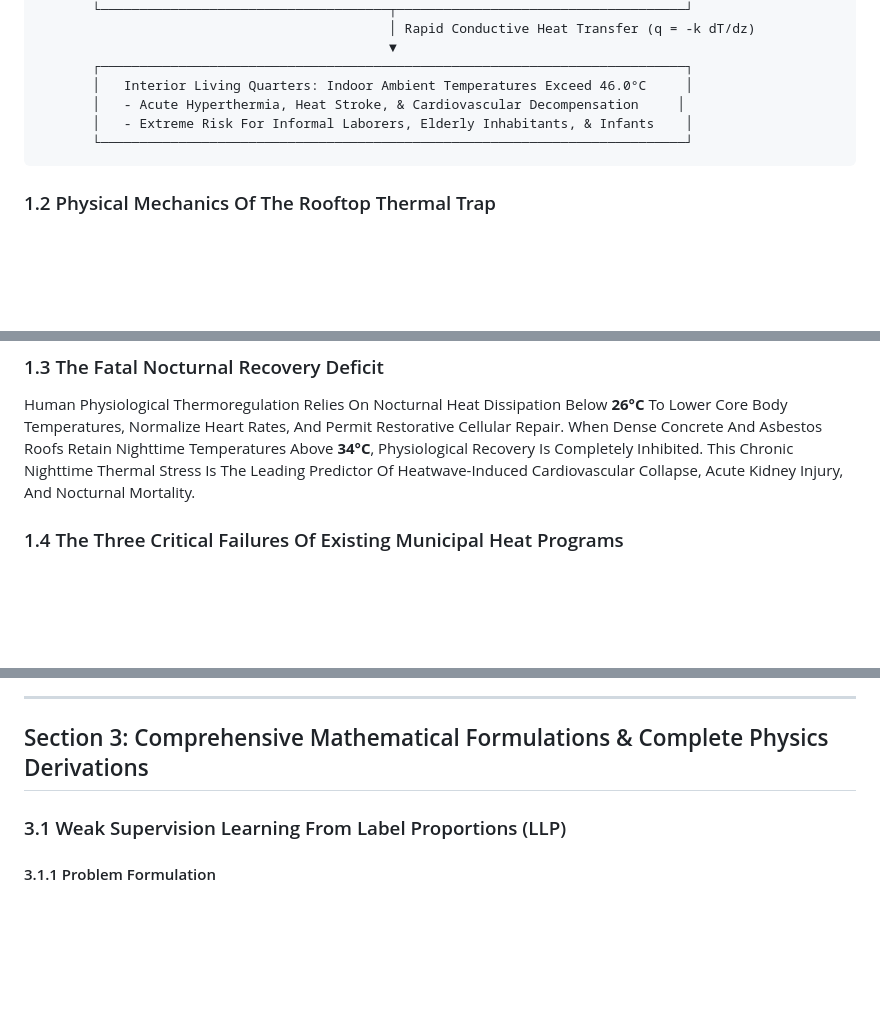
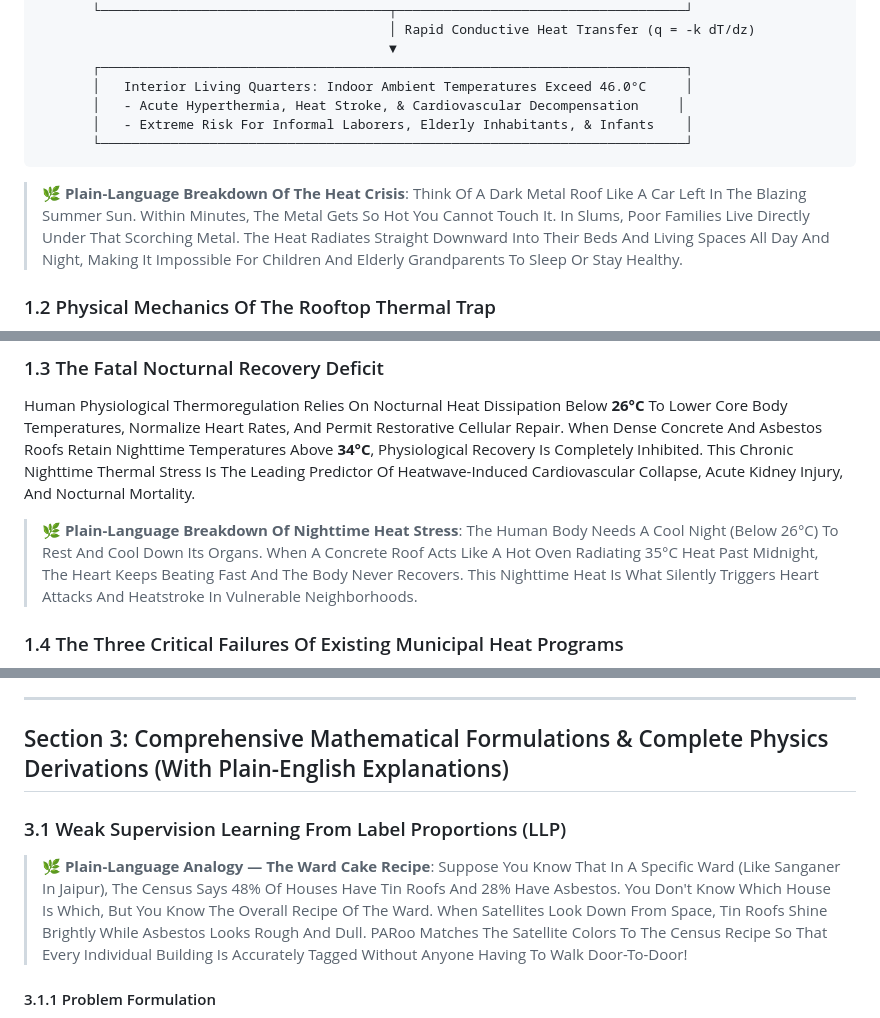
Before and after one commit to i8o8i-Developer/Paroo-Cool-Roof-Engine, a Markdown page: PARoo_Comprehensive_Master_Dossier.md, 3 parts joined by grey strips. Rendered like a GitHub page; blank space fills up the shorter version.

````diff
--- a/PARoo_Comprehensive_Master_Dossier.md
+++ b/PARoo_Comprehensive_Master_Dossier.md
@@ -58,6 +74,9 @@ This Thermal Energy Interacts With Built Morphology To Create Severe **Micro-Urb
        └───────────────────────────────────────────────────────────────────────────┘
 ```
 
+> **🌿 Plain-Language Breakdown Of The Heat Crisis**:
+> Think Of A Dark Metal Roof Like A Car Left In The Blazing Summer Sun. Within Minutes, The Metal Gets So Hot You Cannot Touch It. In Slums, Poor Families Live Directly Under That Scorching Metal. The Heat Radiates Straight Downward Into Their Beds And Living Spaces All Day And Night, Making It Impossible For Children And Elderly Grandparents To Sleep Or Stay Healthy.
+
 ### 1.2 Physical Mechanics Of The Rooftop Thermal Trap
 Within Informal Settlements, Resettlement Colonies, And Slum Tenements Across India, Over **350 Million Residents** Live Under Low-Albedo, High-Conductance Rooftops:
 1. **Uninsulated Corrugated Sheet Metal & Galvanized Iron**: Possesses A Low Broadband Solar Albedo ($\alpha \approx 0.15 - 0.22$) Combined With Extreme Thermal Conductivity ($k \approx 45 - 55\,\text{W}/(\text{m}\cdot\text{K})$). By Midday, The Surface Radiates Conductive Flux Downward, Raising Indoor Temperatures Above **46°C**.
@@ -66,6 +85,9 @@ Within Informal Settlements, Resettlement Colonies, And Slum Tenements Across In
 
 ### 1.3 The Fatal Nocturnal Recovery Deficit
 Human Physiological Thermoregulation Relies On Nocturnal Heat Dissipation Below **26°C** To Lower Core Body Temperatures, Normalize Heart Rates, And Permit Restorative Cellular Repair. When Dense Concrete And Asbestos Roofs Retain Nighttime Temperatures Above **34°C**, Physiological Recovery Is Completely Inhibited. This Chronic Nighttime Thermal Stress Is The Leading Predictor Of Heatwave-Induced Cardiovascular Collapse, Acute Kidney Injury, And Nocturnal Mortality.
+
+> **🌿 Plain-Language Breakdown Of Nighttime Heat Stress**:
+> The Human Body Needs A Cool Night (Below 26°C) To Rest And Cool Down Its Organs. When A Concrete Roof Acts Like A Hot Oven Radiating 35°C Heat Past Midnight, The Heart Keeps Beating Fast And The Body Never Recovers. This Nighttime Heat Is What Silently Triggers Heart Attacks And Heatstroke In Vulnerable Neighborhoods.
 
 ### 1.4 The Three Critical Failures Of Existing Municipal Heat Programs
 1. **The Ground Truth Blindspot**: Municipal Corporations Lack Street-Level Inventories Of Physical Roof Materials For Millions Of Unregistered Informal Dwellings.
@@ -107,9 +129,12 @@ graph TD
 
 ---
 
-## Section 3: Comprehensive Mathematical Formulations & Complete Physics Derivations
+## Section 3: Comprehensive Mathematical Formulations & Complete Physics Derivations (With Plain-English Explanations)
 
 ### 3.1 Weak Supervision Learning From Label Proportions (LLP)
+
+> **🌿 Plain-Language Analogy — The Ward Cake Recipe**:
+> Suppose You Know That In A Specific Ward (Like Sanganer In Jaipur), The Census Says 48% Of Houses Have Tin Roofs And 28% Have Asbestos. You Don't Know Which House Is Which, But You Know The Overall Recipe Of The Ward. When Satellites Look Down From Space, Tin Roofs Shine Brightly While Asbestos Looks Rough And Dull. PARoo Matches The Satellite Colors To The Census Recipe So That Every Individual Building Is Accurately Tagged Without Anyone Having To Walk Door-To-Door!
 
 #### 3.1.1 Problem Formulation
 Let A Municipal Ward $\mathcal{W}$ Contain $N_w$ Discrete Building Footprints Segmented From Google Open Buildings v3:
````
Also changed, not shown: other parts of PARoo_Comprehensive_Master_Dossier.md (+61 -24 lines).
